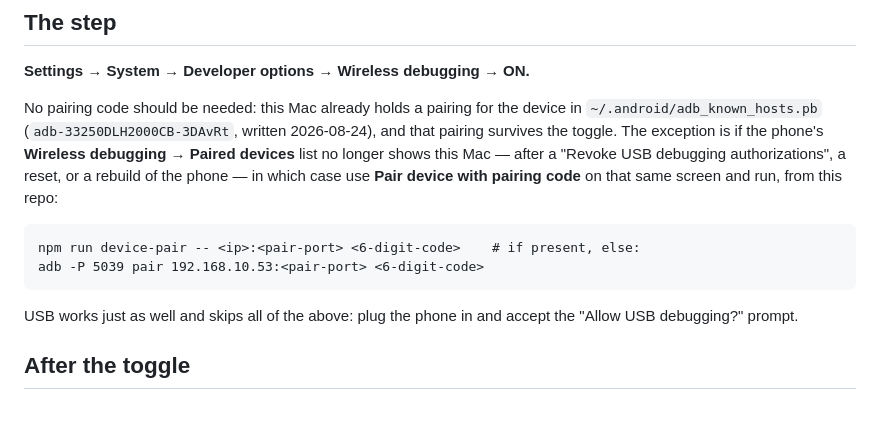
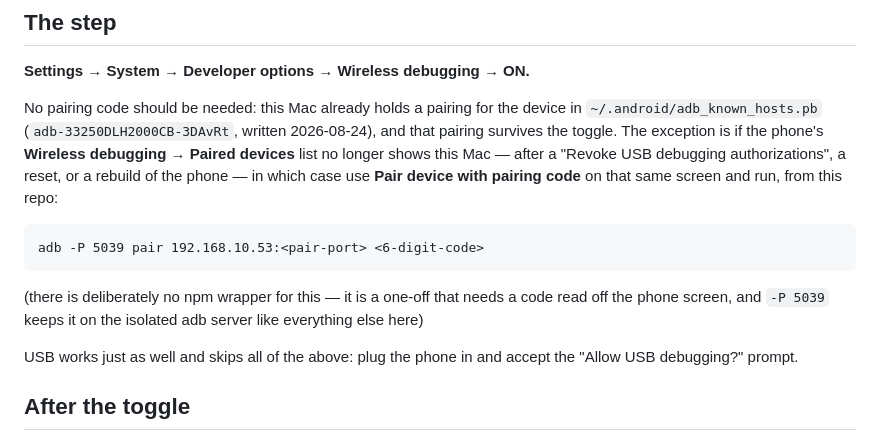
Before and after one commit to terraboops/agent-mobile, a Markdown page: docs/device-leg.md, the part around the change. Drawn GitHub-style; blank space fills up the shorter version.

Commit message:
docs: drop a device-pair npm script that does not exist
Referenced conditionally, which is the same defect as an assertion that cannot
fail: a reader following it would run a command that is not there. The pairing
step is a bare adb call on the isolated server, and the doc now says so.

Claude-Session: https://claude.ai/code/session_01UC1VhiNbz2mdQgdvMk87uW

```diff
--- a/docs/device-leg.md
+++ b/docs/device-leg.md
@@ -35,8 +35,10 @@ devices** list no longer shows this Mac — after a "Revoke USB debugging author
 reset, or a rebuild of the phone — in which case use **Pair device with pairing code** on that
 same screen and run, from this repo:
 
-    npm run device-pair -- <ip>:<pair-port> <6-digit-code>    # if present, else:
     adb -P 5039 pair 192.168.10.53:<pair-port> <6-digit-code>
+
+(there is deliberately no npm wrapper for this — it is a one-off that needs a code read off the
+phone screen, and `-P 5039` keeps it on the isolated adb server like everything else here)
 
 USB works just as well and skips all of the above: plug the phone in and accept the
 "Allow USB debugging?" prompt.
```
